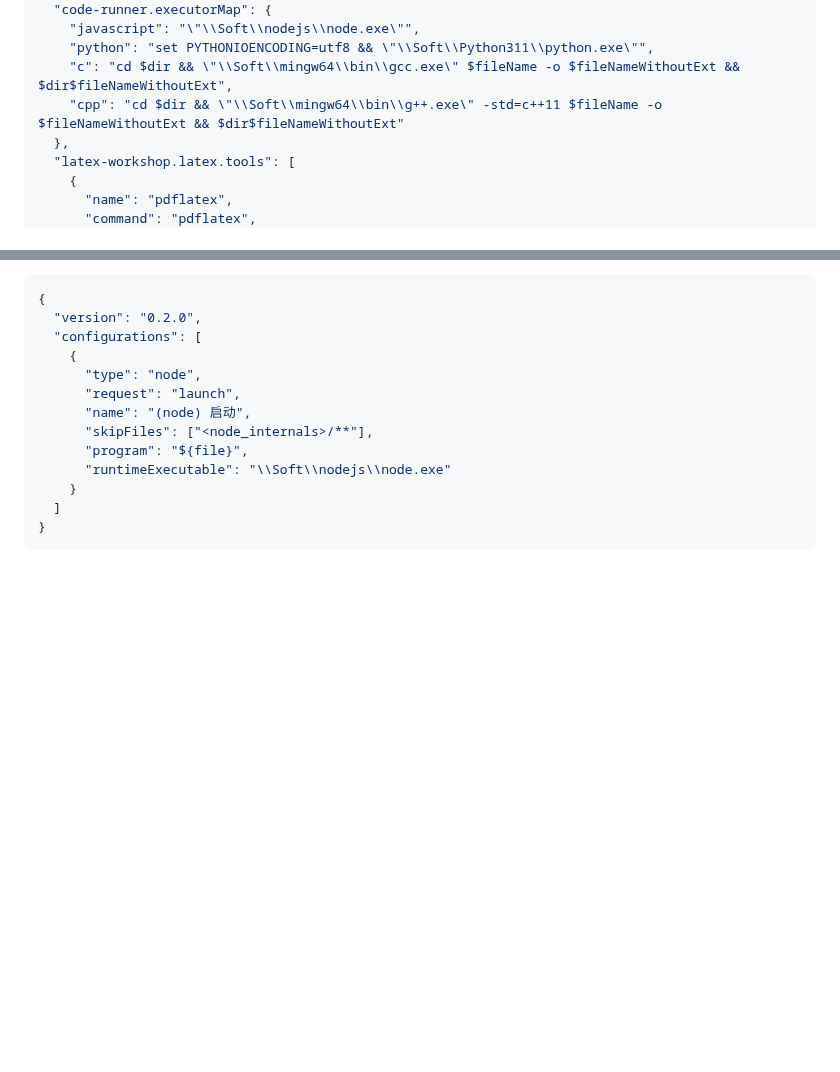
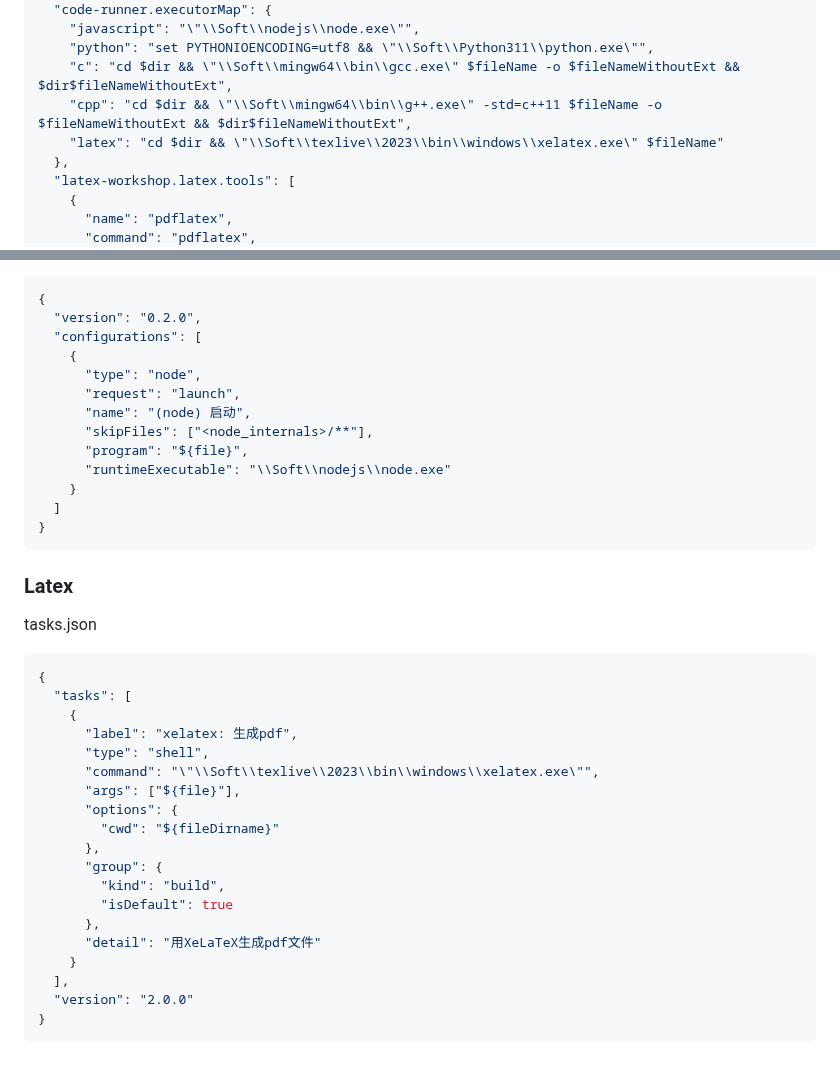
Before and after one commit to lyz127/VSCode-Portable, a Markdown page: README.md, 2 parts joined by grey strips. Drawn GitHub-style; blank space fills up the shorter version.

````diff
--- a/README.md
+++ b/README.md
@@ -58,7 +58,8 @@ setings.json
     "javascript": "\"\\Soft\\nodejs\\node.exe\"",
     "python": "set PYTHONIOENCODING=utf8 && \"\\Soft\\Python311\\python.exe\"",
     "c": "cd $dir && \"\\Soft\\mingw64\\bin\\gcc.exe\" $fileName -o $fileNameWithoutExt && $dir$fileNameWithoutExt",
-    "cpp": "cd $dir && \"\\Soft\\mingw64\\bin\\g++.exe\" -std=c++11 $fileName -o $fileNameWithoutExt && $dir$fileNameWithoutExt"
+    "cpp": "cd $dir && \"\\Soft\\mingw64\\bin\\g++.exe\" -std=c++11 $fileName -o $fileNameWithoutExt && $dir$fileNameWithoutExt",
+    "latex": "cd $dir && \"\\Soft\\texlive\\2023\\bin\\windows\\xelatex.exe\" $fileName"
   },
   "latex-workshop.latex.tools": [
     {
@@ -418,3 +419,26 @@ launch.json
   ]
 }
 ```
+### Latex
+tasks.json
+```json
+{
+  "tasks": [
+    {
+      "label": "xelatex: 生成pdf",
+      "type": "shell",
+      "command": "\"\\Soft\\texlive\\2023\\bin\\windows\\xelatex.exe\"",
+      "args": ["${file}"],
+      "options": {
+        "cwd": "${fileDirname}"
+      },
+      "group": {
+        "kind": "build",
+        "isDefault": true
+      },
+      "detail": "用XeLaTeX生成pdf文件"
+    }
+  ],
+  "version": "2.0.0"
+}
+```
````
